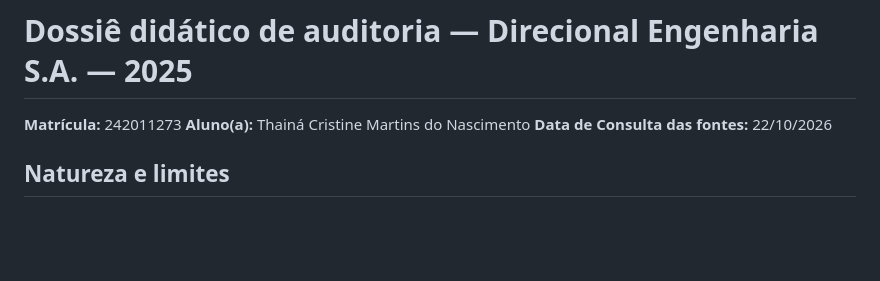
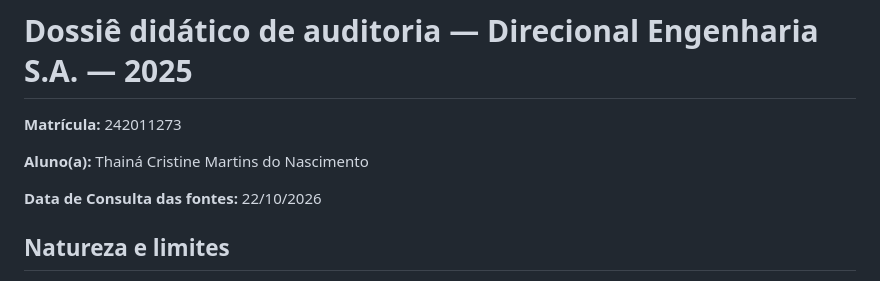
Before and after one commit to thainaascimento/direcional-auditoria-2025, a Markdown page: README.md, the part around the change. Drawn GitHub-style; blank space fills up the shorter version.

```diff
--- a/README.md
+++ b/README.md
@@ -1,8 +1,9 @@
 # Dossiê didático de auditoria — Direcional Engenharia S.A. — 2025
 
+**Matrícula:** 242011273
 
-**Matrícula:** 242011273
 **Aluno(a):** Thainá Cristine Martins do Nascimento
+
 **Data de Consulta das fontes:** 22/10/2026
 
 ## Natureza e limites
```
